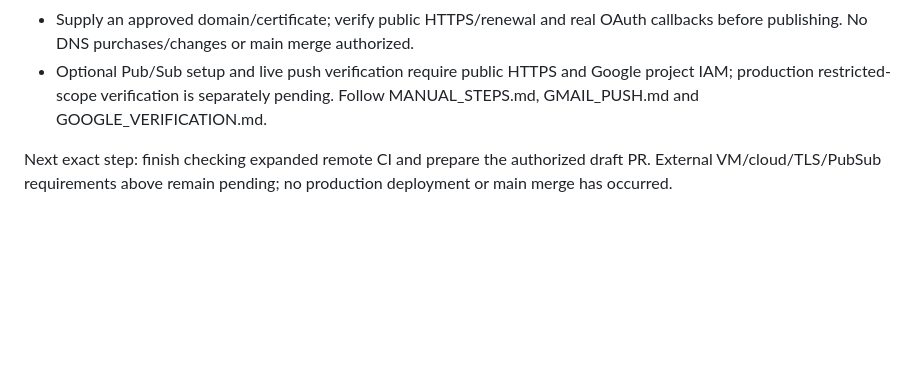
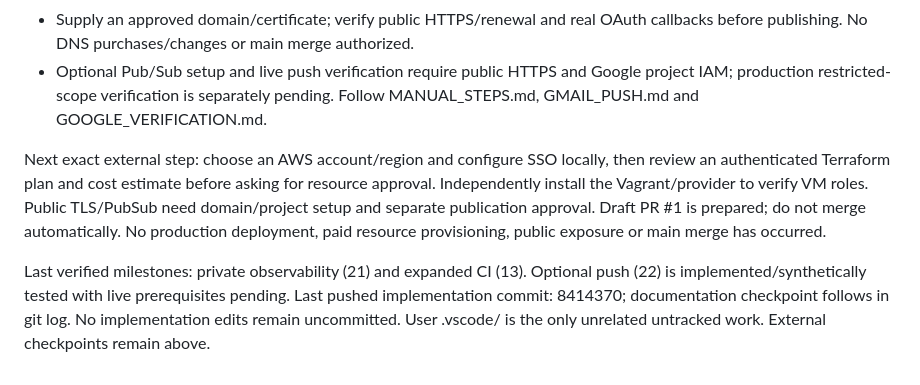
Before and after one commit to RithvikReddySiddenki/FlowState, a Markdown page: docs/PROGRESS.md, the part around one of its changes. Rendered like a GitHub page; blank space fills up the shorter version.

```diff
--- a/docs/PROGRESS.md
+++ b/docs/PROGRESS.md
@@ -109,6 +115,15 @@ left unchanged; restrict before calling that manual setup hardened.
   project IAM; production restricted-scope verification is separately pending.
   Follow MANUAL_STEPS.md, GMAIL_PUSH.md and GOOGLE_VERIFICATION.md.
 
-Next exact step: finish checking expanded remote CI and prepare the authorized
-draft PR. External VM/cloud/TLS/PubSub requirements above remain pending; no
-production deployment or main merge has occurred.
+Next exact external step: choose an AWS account/region and configure SSO locally,
+then review an authenticated Terraform plan and cost estimate before asking for
+resource approval. Independently install the Vagrant/provider to verify VM roles.
+Public TLS/PubSub need domain/project setup and separate publication approval.
+Draft PR #1 is prepared; do not merge automatically. No production deployment,
+paid resource provisioning, public exposure or main merge has occurred.
+
+Last verified milestones: private observability (21) and expanded CI (13).
+Optional push (22) is implemented/synthetically tested with live prerequisites
+pending. Last pushed implementation commit: 8414370; documentation checkpoint
+follows in git log. No implementation edits remain uncommitted. User .vscode/
+is the only unrelated untracked work. External checkpoints remain above.
```
Also changed, not shown: other parts of docs/PROGRESS.md (+35 -29 lines), docs/IMPLEMENTATION_PLAN.md (+2 -2 lines).
